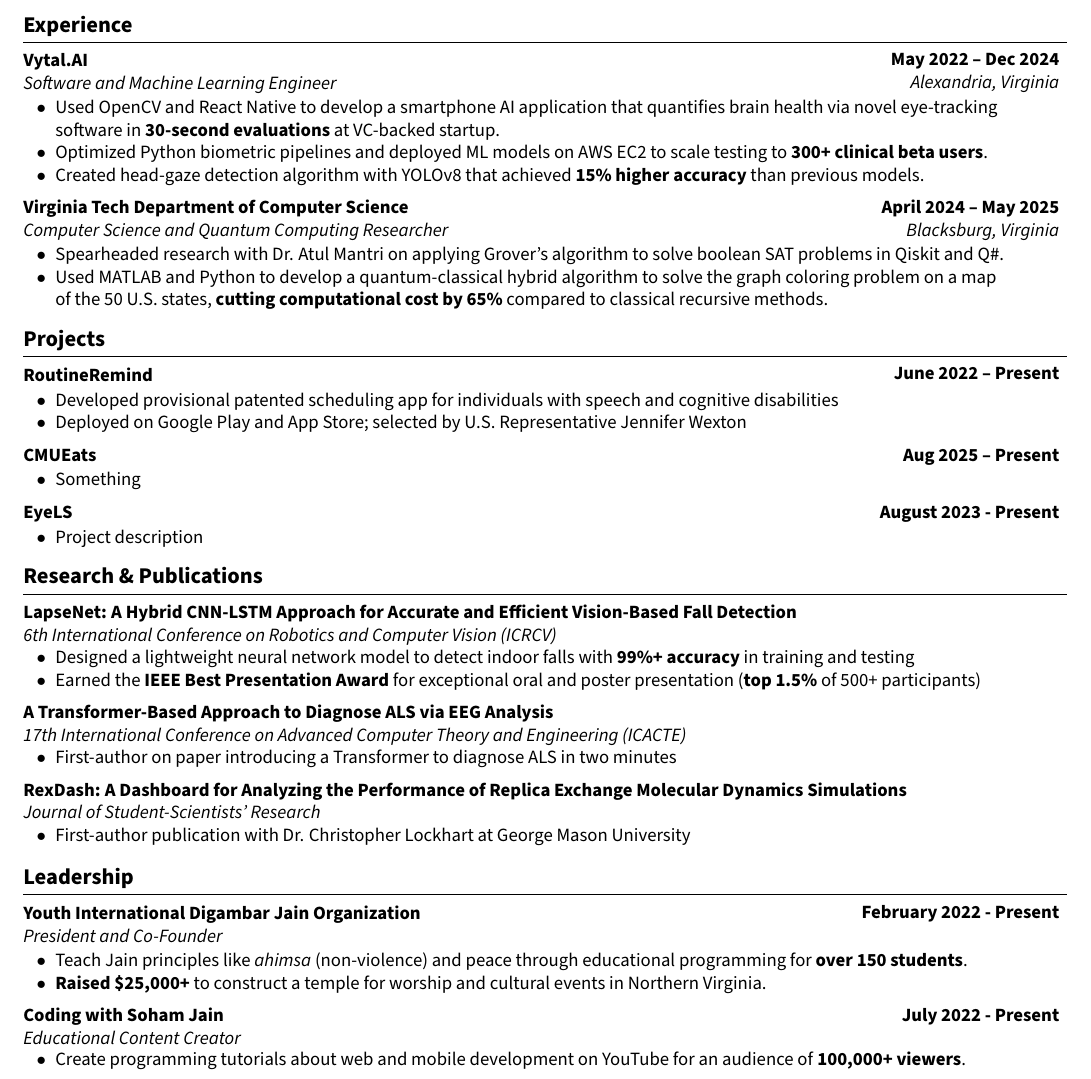
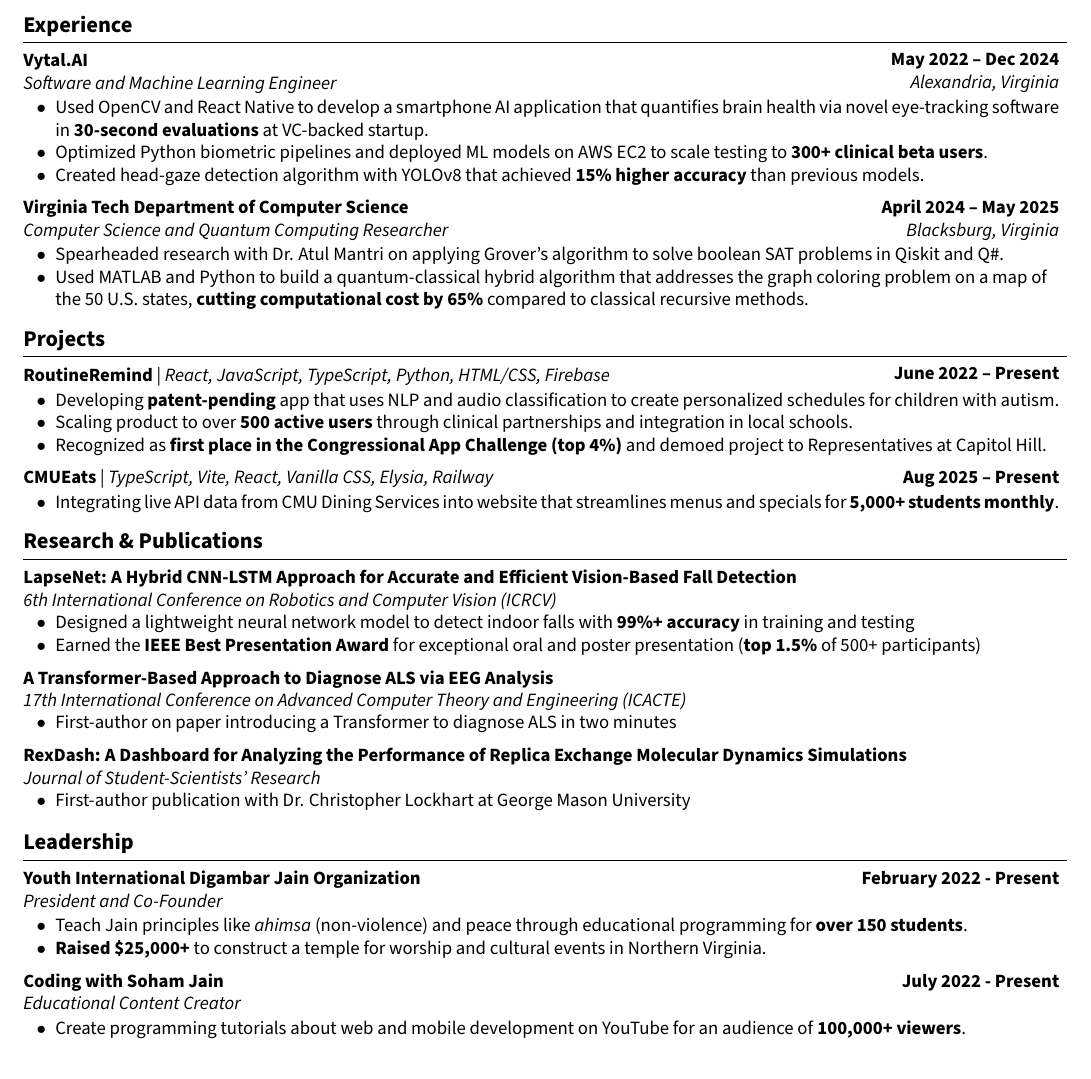
Before and after one commit to sjain2025/Resume, a LaTeX CV (resume.tex): part of the page, cut so that both start at the same text. Compiled offline with pdfLaTeX.

Commit message:
feat: projects description

```diff
--- a/resume.tex
+++ b/resume.tex
@@ -136,7 +136,7 @@
     \vspace{-0.1cm}
     \begin{onecolentry}
         \begin{highlights}
-            \item Used OpenCV and React Native to develop a smartphone AI application that quantifies brain health via novel eye-tracking \\ software in \textbf{30-second evaluations} at VC-backed startup.
+            \item Used OpenCV and React Native to develop a smartphone AI application that quantifies brain health via novel eye-tracking software \\ in \textbf{30-second evaluations} at VC-backed startup.
             \item Optimized Python biometric pipelines and deployed ML models on AWS EC2 to scale testing to \textbf{300+ clinical beta users}.
             \item Created head-gaze detection algorithm with YOLOv8 that achieved \textbf{15\% higher accuracy} than previous models.
         \end{highlights}
@@ -153,7 +153,7 @@
     \begin{onecolentry}
         \begin{highlights}
             \item Spearheaded research with Dr. Atul Mantri on applying Grover's algorithm to solve boolean SAT problems in Qiskit and Q\#.
-            \item Used MATLAB and Python to develop a quantum-classical hybrid algorithm to solve the graph coloring problem on a map \\ of the 50 U.S. states, \textbf{cutting computational cost by 65\%} compared to classical recursive methods.
+            \item Used MATLAB and Python to build a quantum-classical hybrid algorithm that addresses the graph coloring problem on a map of \\ the 50 U.S. states, \textbf{cutting computational cost by 65\%} compared to classical recursive methods.
         \end{highlights}
     \end{onecolentry}
 
@@ -163,42 +163,30 @@
     \vspace{0.1cm}
 
     \begin{twocolentry}{\textbf{June 2022 -- Present}}
-        \textbf{RoutineRemind}
+        \textbf{RoutineRemind} | \textit{React, JavaScript, TypeScript, Python, HTML/CSS, Firebase}
     \end{twocolentry}
     \vspace{-0.1cm}
     \begin{onecolentry}
         \begin{highlights}
-            \item Developed provisional patented scheduling app for individuals with speech and cognitive disabilities
-            \item Deployed on Google Play and App Store; selected by U.S. Representative Jennifer Wexton
+            \item Developing \textbf{patent-pending} app that uses NLP and audio classification to create personalized schedules for children with autism.
+            \item Scaling product to over \textbf{500 active users} through clinical partnerships and integration in local schools.
+            \item Recognized as \textbf{first place in the Congressional App Challenge (top 4\%)} and demoed project to Representatives at Capitol Hill.
         \end{highlights}
     \end{onecolentry}
 
     \vspace{0.05cm}
 
     \begin{twocolentry}{\textbf{Aug 2025 -- Present}}
-        \textbf{CMUEats}
+        \textbf{CMUEats} | \textit{TypeScript, Vite, React, Vanilla CSS, Elysia, Railway}
     \end{twocolentry}
     \vspace{-0.1cm}
     \begin{onecolentry}
         \begin{highlights}
-            \item Something
+            \item Integrating live API data from CMU Dining Services into website that streamlines menus and specials for \textbf{5,000+ students monthly}.
         \end{highlights}
     \end{onecolentry}
 
     \vspace{0.05cm}
-
-    \begin{twocolentry}{\textbf{August 2023 - Present}}
-        \textbf{EyeLS}
-    \end{twocolentry}
-    \vspace{-0.1cm}
-    \begin{onecolentry}
-        \begin{highlights}
-            \item Project description
-        \end{highlights}
-    \end{onecolentry}
-
-    \vspace{0.05cm}
-
     \section{Research \& Publications}
     \vspace{0.1cm}
 
```
Also changed, not shown: resume.pdf, 1 other file.
